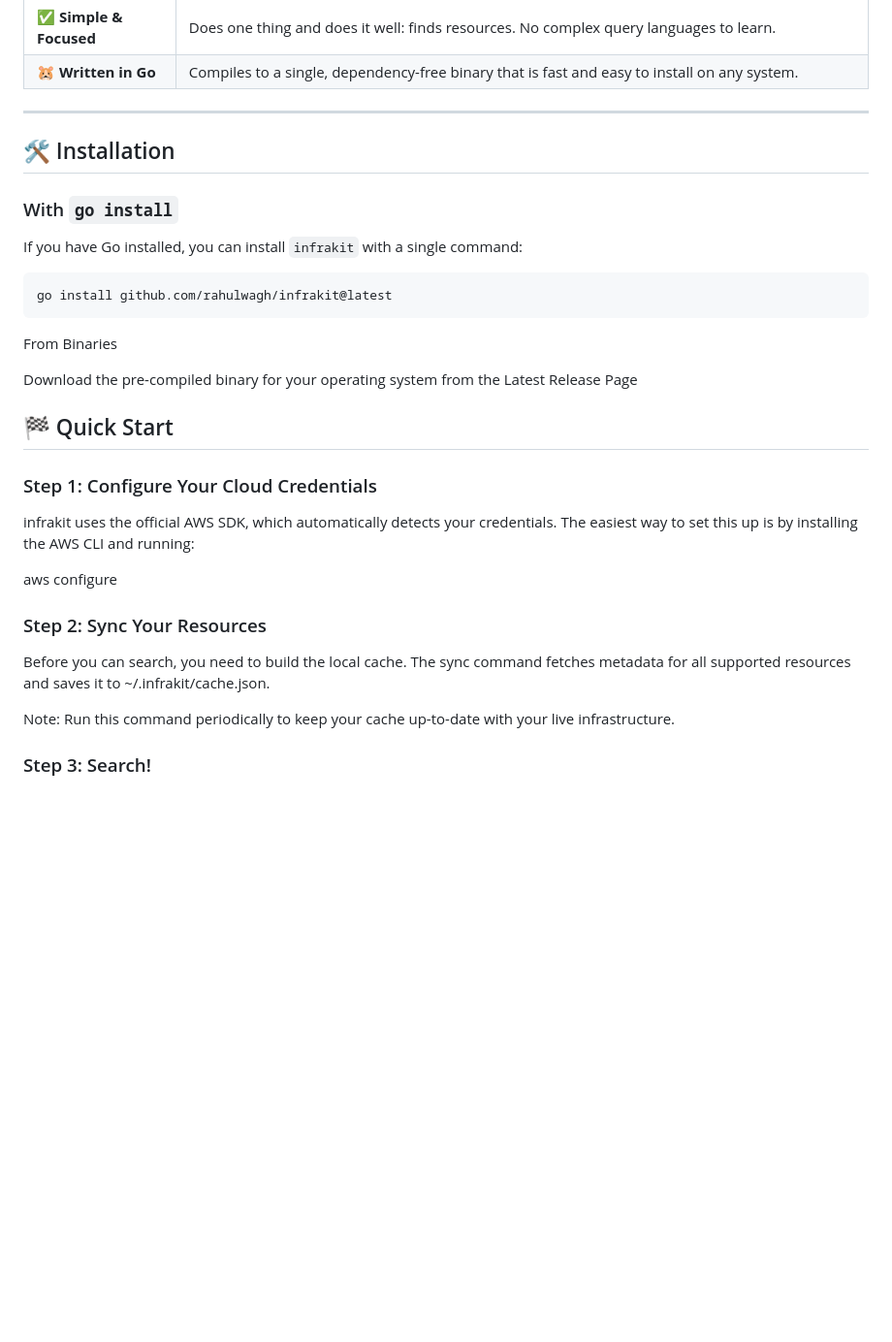
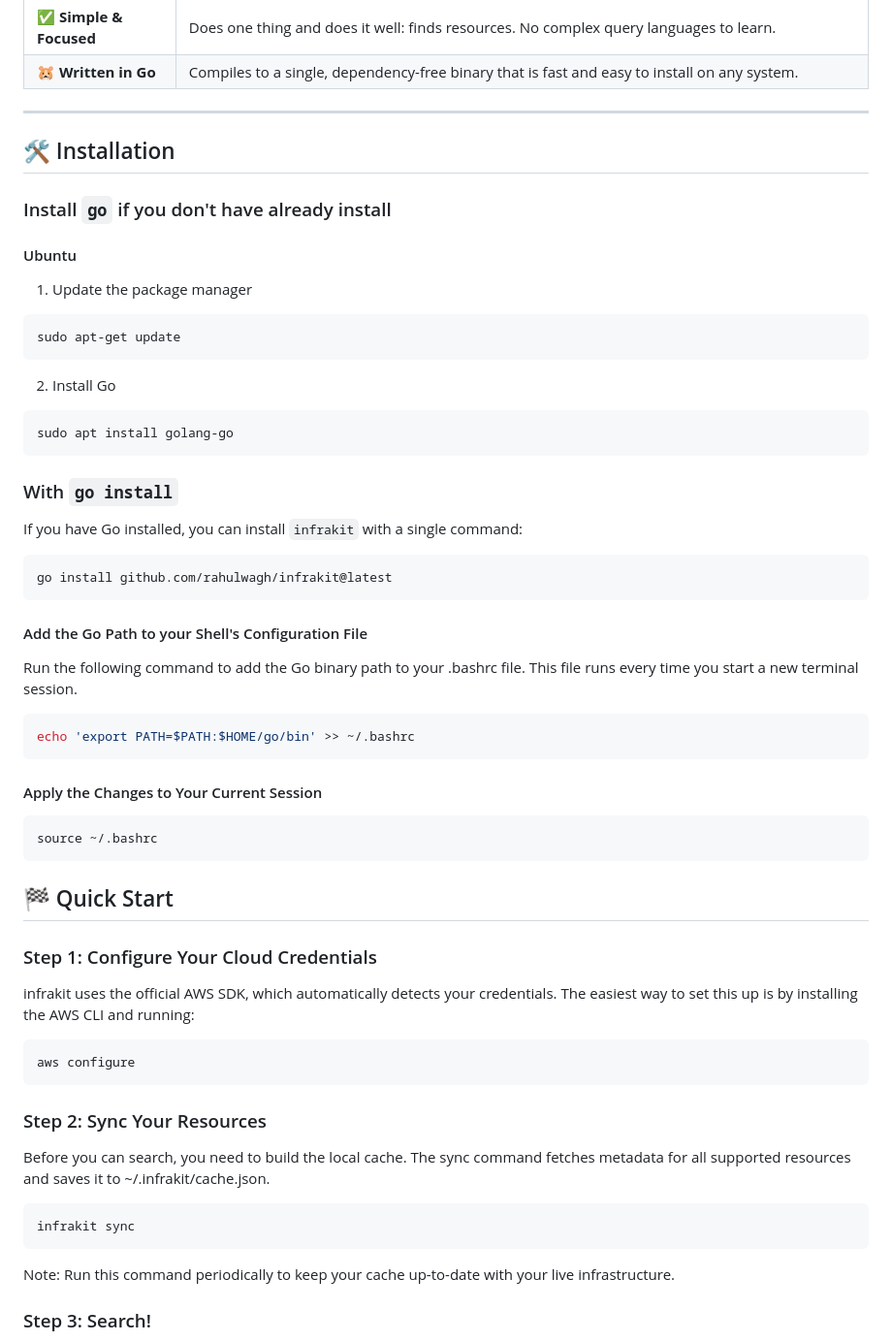
Before and after one commit to rahulwagh/infrakit, a Markdown page: README.md, the part around the change. Shown: that part at 97% size. GitHub-like rendering; blank space fills up the shorter version.

Commit message:
feat: updated the README.md with ubuntu installation instructions

````diff
--- a/README.md
+++ b/README.md
@@ -39,6 +39,20 @@ Cloud providers offer powerful services, but their web consoles are often slow,
 
 ## 🛠️ Installation
 
+### Install `go` if you don't have already install
+
+#### Ubuntu
+1. Update the package manager
+```bash
+sudo apt-get update
+```
+
+2. Install Go
+```bash
+sudo apt install golang-go
+```
+
+
 ### With `go install`
 
 If you have Go installed, you can install `infrakit` with a single command:
@@ -46,9 +60,17 @@ If you have Go installed, you can install `infrakit` with a single command:
 ```bash
 go install github.com/rahulwagh/infrakit@latest
 ```
-From Binaries
 
-Download the pre-compiled binary for your operating system from the Latest Release Page
+#### Add the Go Path to your Shell's Configuration File
+Run the following command to add the Go binary path to your .bashrc file. This file runs every time you start a new terminal session.
+```bash
+echo 'export PATH=$PATH:$HOME/go/bin' >> ~/.bashrc
+```
+
+#### Apply the Changes to Your Current Session
+```bash
+source ~/.bashrc
+```
 
 ## 🏁 Quick Start
 ### Step 1: Configure Your Cloud Credentials
@@ -56,13 +78,18 @@ Download the pre-compiled binary for your operating system from the Latest Relea
 infrakit uses the official AWS SDK, which automatically detects your credentials.
 The easiest way to set this up is by installing the AWS CLI and running:
 
+```bash
 aws configure
-
+```
 
 ### Step 2: Sync Your Resources
 
 Before you can search, you need to build the local cache.
 The sync command fetches metadata for all supported resources and saves it to ~/.infrakit/cache.json.
+
+```bash
+infrakit sync
+```
 
 Note: Run this command periodically to keep your cache up-to-date with your live infrastructure.
 
````
